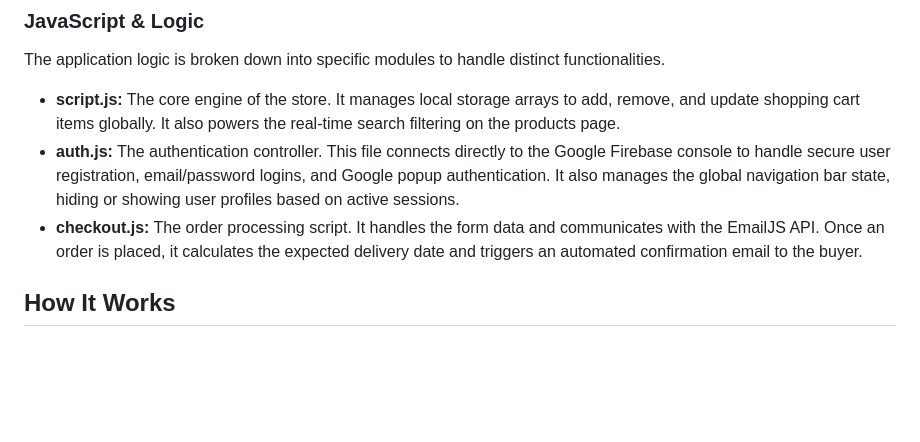
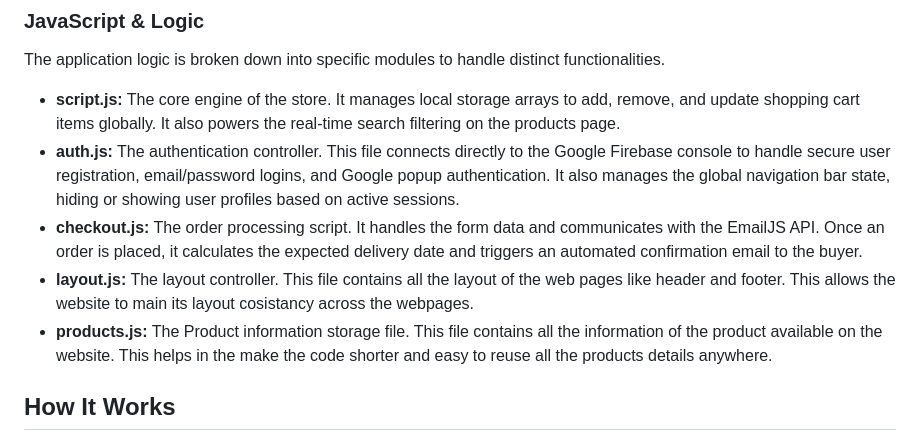
Before and after one commit to Amittkumarr07/Buyit, a Markdown page: README.md, the part around the change. GitHub-like rendering; blank space fills up the shorter version.

Commit message:
Update README with new module descriptions
Added layout.js and products.js descriptions to README.

```diff
--- a/README.md
+++ b/README.md
@@ -30,6 +30,8 @@ The application logic is broken down into specific modules to handle distinct fu
 * **script.js:** The core engine of the store. It manages local storage arrays to add, remove, and update shopping cart items globally. It also powers the real-time search filtering on the products page.
 * **auth.js:** The authentication controller. This file connects directly to the Google Firebase console to handle secure user registration, email/password logins, and Google popup authentication. It also manages the global navigation bar state, hiding or showing user profiles based on active sessions.
 * **checkout.js:** The order processing script. It handles the form data and communicates with the EmailJS API. Once an order is placed, it calculates the expected delivery date and triggers an automated confirmation email to the buyer.
+* **layout.js:** The layout controller. This file contains all the layout of the web pages like header and footer. This allows the website to main its layout cosistancy across the webpages.
+* **products.js:** The Product information storage file. This file contains all the information of the product available on the website. This helps in the make the code shorter and easy to reuse all the products details anywhere.
 
 ## How It Works
 
```
